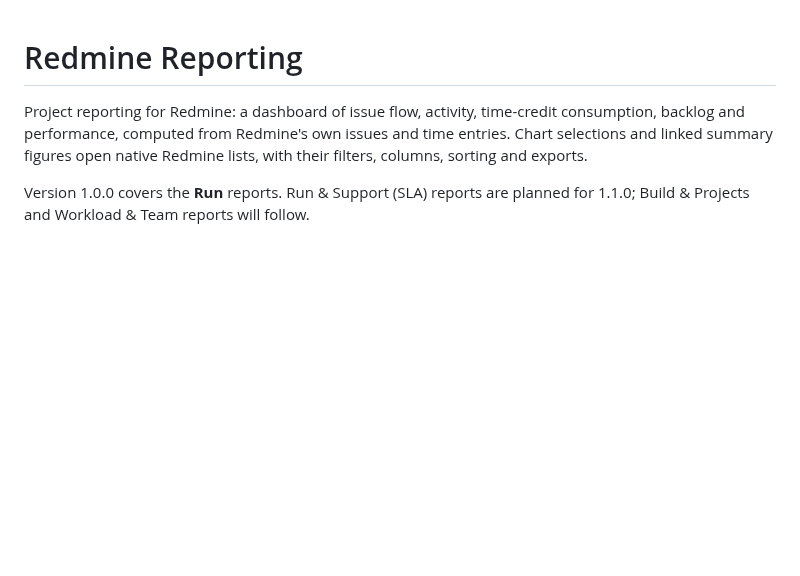
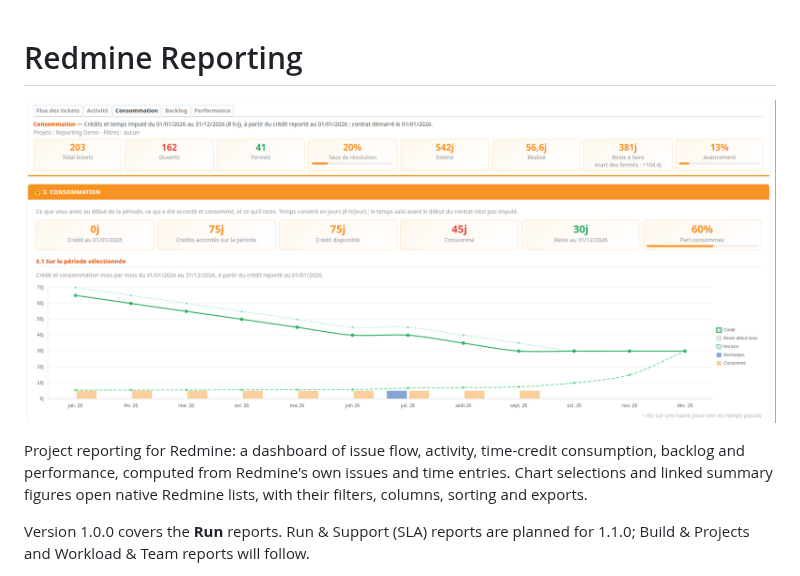
Before and after one commit to likehopper/redmine_reporting, a Markdown page: README.md, the part around the change. GitHub-like rendering; pictures changed too: doc/images/redmine_reporting_home.png (added); blank space fills up the shorter version.

Commit message:
Add presentation image to README

```diff
--- a/README.md
+++ b/README.md
@@ -1,4 +1,6 @@
 # Redmine Reporting
+
+![Redmine Reporting - Project dashboard](doc/images/redmine_reporting_home.png)
 
 Project reporting for Redmine: a dashboard of issue flow, activity, time-credit
 consumption, backlog and performance, computed from Redmine's own issues and time
```
